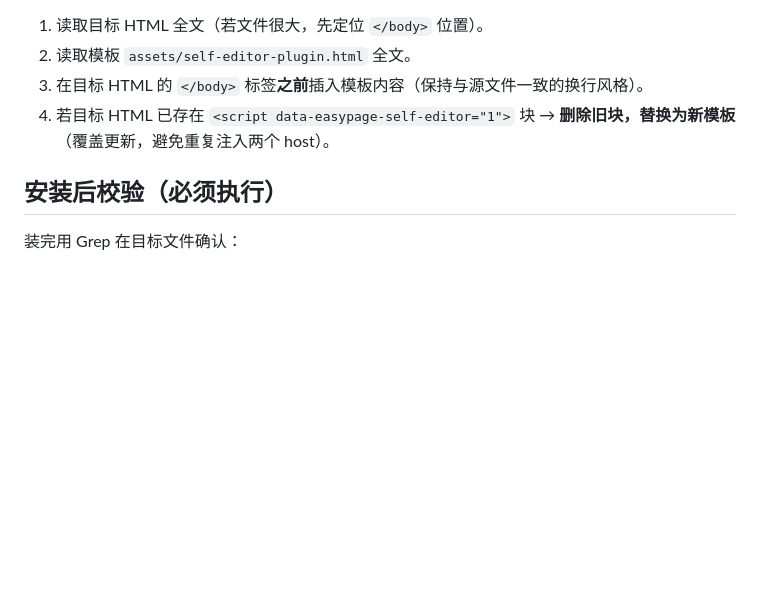
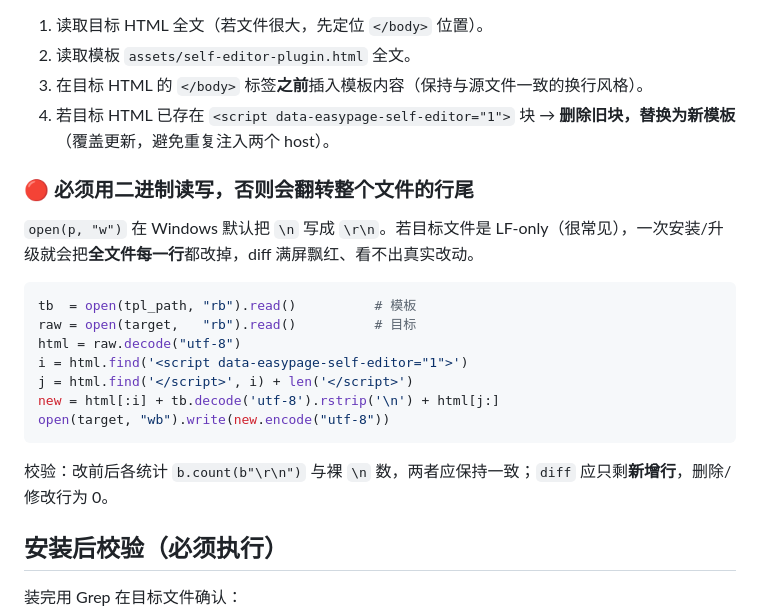
Before and after one commit to zgj0707/Tools, a Markdown page: html-self-editor-install/SKILL.md, the part around the change. GitHub-like rendering; blank space fills up the shorter version.

Commit message:
Docs: add LF-preserving binary read/write pitfall to install steps

````diff
--- a/html-self-editor-install/SKILL.md
+++ b/html-self-editor-install/SKILL.md
@@ -24,6 +24,20 @@ description: 把「HTML 自编辑插件」安装进任意本地 HTML 文件，
 3. 在目标 HTML 的 `</body>` 标签**之前**插入模板内容（保持与源文件一致的换行风格）。
 4. 若目标 HTML 已存在 `<script data-easypage-self-editor="1">` 块 → **删除旧块，替换为新模板**（覆盖更新，避免重复注入两个 host）。
 
+### 🔴 必须用二进制读写，否则会翻转整个文件的行尾
+`open(p, "w")` 在 Windows 默认把 `\n` 写成 `\r\n`。若目标文件是 LF-only（很常见），一次安装/升级就会把**全文件每一行**都改掉，diff 满屏飘红、看不出真实改动。
+
+```python
+tb  = open(tpl_path, "rb").read()          # 模板
+raw = open(target,   "rb").read()          # 目标
+html = raw.decode("utf-8")
+i = html.find('<script data-easypage-self-editor="1">')
+j = html.find('</script>', i) + len('</script>')
+new = html[:i] + tb.decode('utf-8').rstrip('\n') + html[j:]
+open(target, "wb").write(new.encode("utf-8"))
+```
+校验：改前后各统计 `b.count(b"\r\n")` 与裸 `\n` 数，两者应保持一致；`diff` 应只剩**新增行**，删除/修改行为 0。
+
 ## 安装后校验（必须执行）
 装完用 Grep 在目标文件确认：
 - [ ] 恰好 1 处 `data-easypage-self-editor="1"`
````
